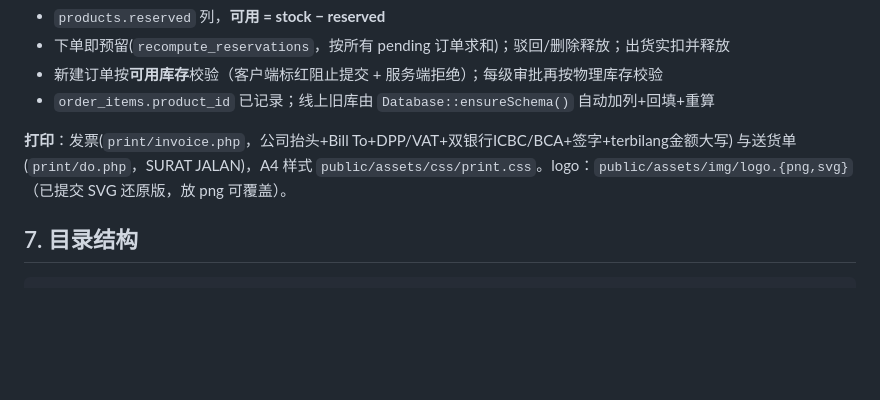
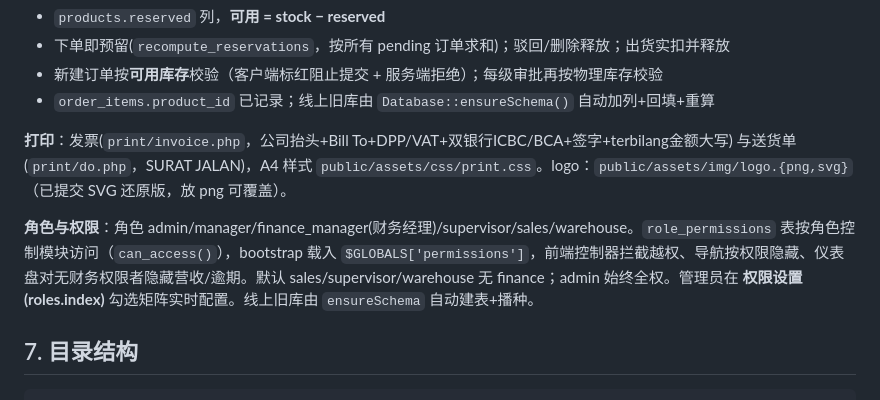
Before and after one commit to tomtrees17/alupanelcrm, a Markdown page: docs/PROJECT_STATUS.md, the part around the change. Drawn GitHub-style; blank space fills up the shorter version.

Commit message:
Update status doc: roles & permissions
Co-Authored-By: Claude Opus 4.8 <noreply@anthropic.com>

````diff
--- a/docs/PROJECT_STATUS.md
+++ b/docs/PROJECT_STATUS.md
@@ -71,6 +71,8 @@
 
 **打印**：发票(`print/invoice.php`，公司抬头+Bill To+DPP/VAT+双银行ICBC/BCA+签字+terbilang金额大写) 与送货单(`print/do.php`，SURAT JALAN)，A4 样式 `public/assets/css/print.css`。logo：`public/assets/img/logo.{png,svg}`（已提交 SVG 还原版，放 png 可覆盖）。
 
+**角色与权限**：角色 admin/manager/finance_manager(财务经理)/supervisor/sales/warehouse。`role_permissions` 表按角色控制模块访问（`can_access()`），bootstrap 载入 `$GLOBALS['permissions']`，前端控制器拦截越权、导航按权限隐藏、仪表盘对无财务权限者隐藏营收/逾期。默认 sales/supervisor/warehouse 无 finance；admin 始终全权。管理员在 **权限设置(roles.index)** 勾选矩阵实时配置。线上旧库由 `ensureSchema` 自动建表+播种。
+
 ## 7. 目录结构
 
 ```
````
